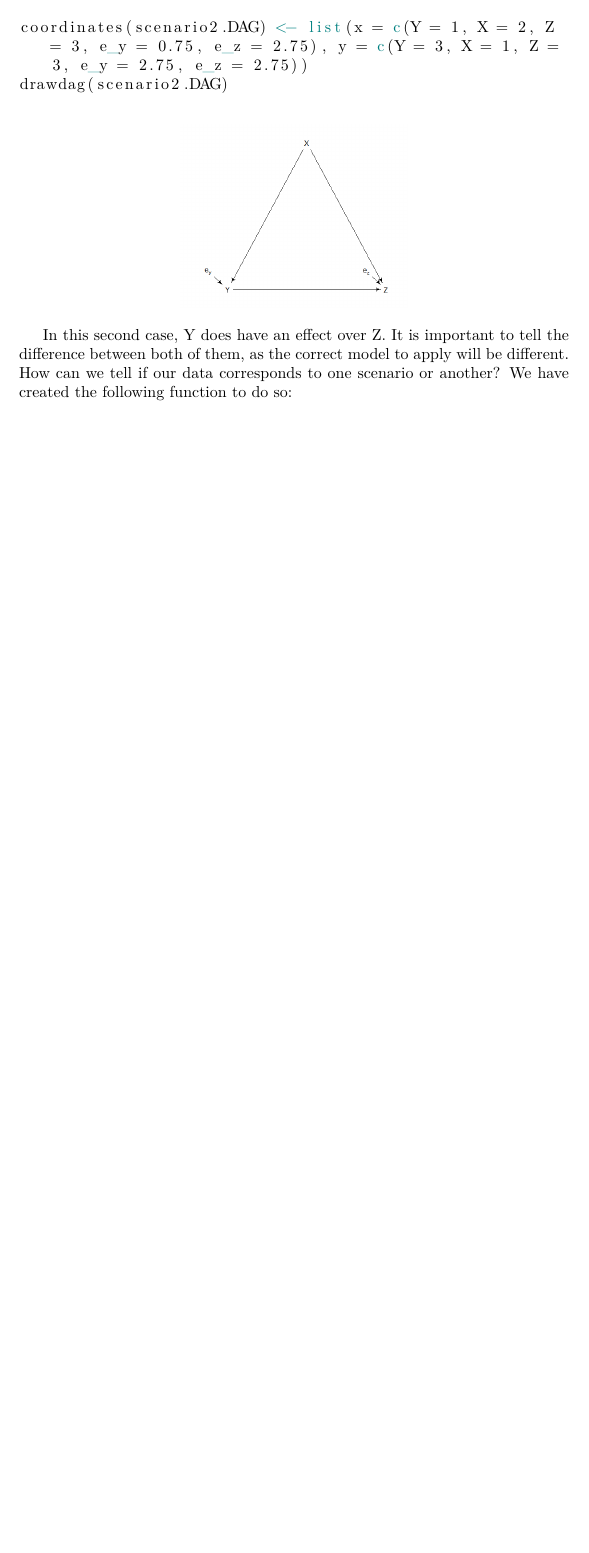
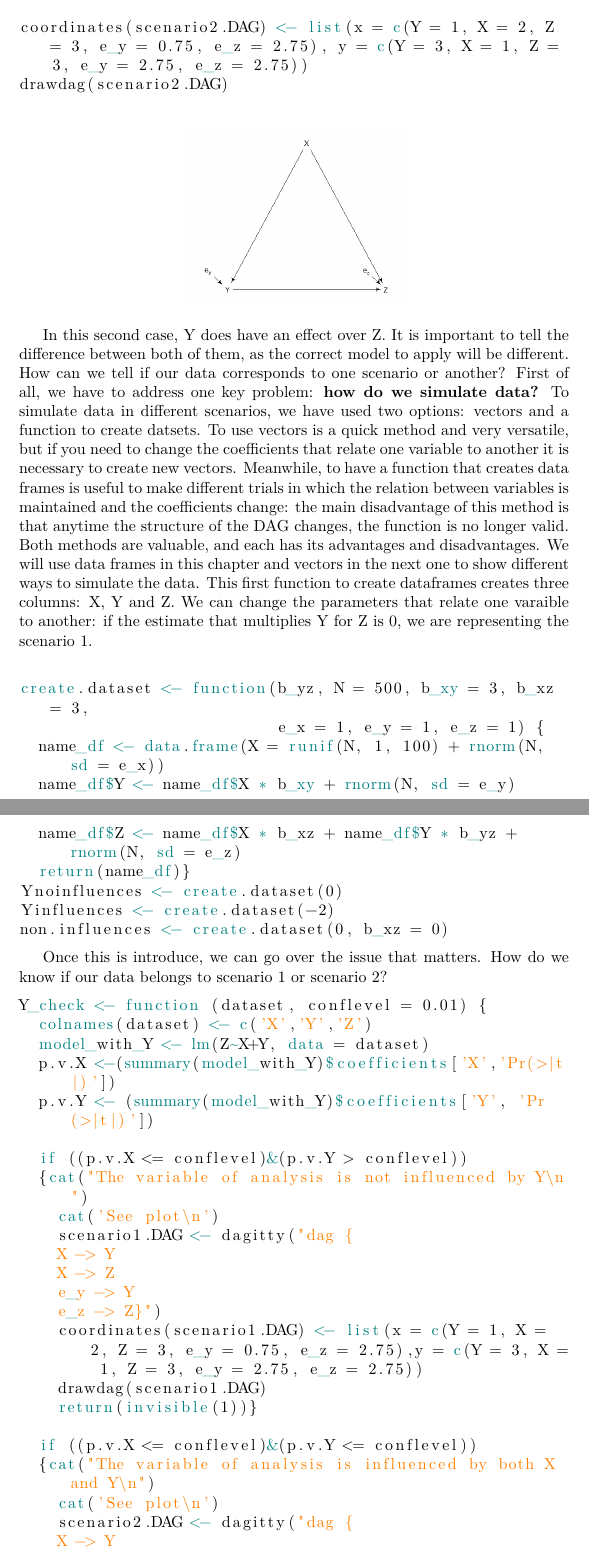
Before and after one commit to igarcia17/causal_inference, a LaTeX document (vignettes/Collounder.vignette.tex): part of page 4 of 4 before the commit and two parts of pages 4 and 5 of 6 after it, the two joined at a grey line, cut so that both start at the same text, the shorter picture padded with empty space. Compiled offline with pdfLaTeX; a LaTeX package or settings file that is missing is left out.

Commit message:
viñete contiuation

```diff
--- a/vignettes/Collounder.vignette.tex
+++ b/vignettes/Collounder.vignette.tex
@@ -110,8 +110,50 @@ drawdag(scenario2.DAG)
 \centering
 \end{figure}
 
+In this second case, Y does have an effect over Z.
+It is important to tell the difference between both of them, as the correct model to apply will be different. How can we tell if our data corresponds to one scenario or another?
+First of all, we have to address one key problem: \textbf{how do we simulate data?}
+To simulate data in different scenarios, we have used two options: vectors and a function to create datsets. To use vectors is a quick method and very versatile, but if you need to change the coefficients that relate one variable to another it is necessary to create new vectors. Meanwhile, to have a function that creates data frames is useful to make different trials in which the relation between variables is maintained and the coefficients change: the main disadvantage of this method is that anytime the structure of the DAG changes, the function is no longer valid. Both methods are valuable, and each has its advantages and disadvantages. We will use data frames in this chapter and vectors in the next one to show different ways to simulate the data.
+This first function to create dataframes creates three columns: X, Y and Z. We can change the parameters that relate one varaible to another: if the estimate that multiplies Y for Z is 0, we are representing the scenario 1.
 
-In this second case, Y does have an effect over Z.
-It is important to tell the difference between both of them, as the correct model to apply will be different. How can we tell if our data corresponds to one scenario or another? We have created the following function to do so:
+\begin{lstlisting}
 
+create.dataset <- function(b_yz, N = 500, b_xy = 3, b_xz = 3,
+                           e_x = 1, e_y = 1, e_z = 1) {
+  name_df <- data.frame(X = runif(N, 1, 100) + rnorm(N, sd = e_x))
+  name_df$Y <- name_df$X * b_xy + rnorm(N, sd = e_y)
+  name_df$Z <- name_df$X * b_xz + name_df$Y * b_yz + rnorm(N, sd = e_z)
+  return(name_df)}
+Ynoinfluences <- create.dataset(0)
+Yinfluences <- create.dataset(-2)
+non.influences <- create.dataset(0, b_xz = 0)
 
+\end{lstlisting}
+
+Once this is introduce, we can go over the issue that matters. How do we know if our data belongs to scenario 1 or scenario 2?
+
+\begin{lstlisting}
+Y_check <- function (dataset, conflevel = 0.01) {
+  colnames(dataset) <- c('X','Y','Z')
+  model_with_Y <- lm(Z~X+Y, data = dataset)
+  p.v.X <-(summary(model_with_Y)$coefficients['X','Pr(>|t|)'])
+  p.v.Y <- (summary(model_with_Y)$coefficients['Y', 'Pr(>|t|)'])
+
+  if ((p.v.X <= conflevel)&(p.v.Y > conflevel))
+  {cat("The variable of analysis is not influenced by Y\n")
+    cat('See plot\n')
+    scenario1.DAG <- dagitty("dag {
+    X -> Y
+    X -> Z
+    e_y -> Y
+    e_z -> Z}")
+    coordinates(scenario1.DAG) <- list(x = c(Y = 1, X = 2, Z = 3, e_y = 0.75, e_z = 2.75),y = c(Y = 3, X = 1, Z = 3, e_y = 2.75, e_z = 2.75))
+    drawdag(scenario1.DAG)
+    return(invisible(1))}
+
+  if ((p.v.X <= conflevel)&(p.v.Y <= conflevel))
+  {cat("The variable of analysis is influenced by both X and Y\n")
+    cat('See plot\n')
+    scenario2.DAG <- dagitty("dag {
+    X -> Y
+    X -> Z
```
Also changed, not shown: vignettes/Collounder.vignette.pdf, vignettes/Collounder.vignette.tex (34 more changed lines), 2 other files.
